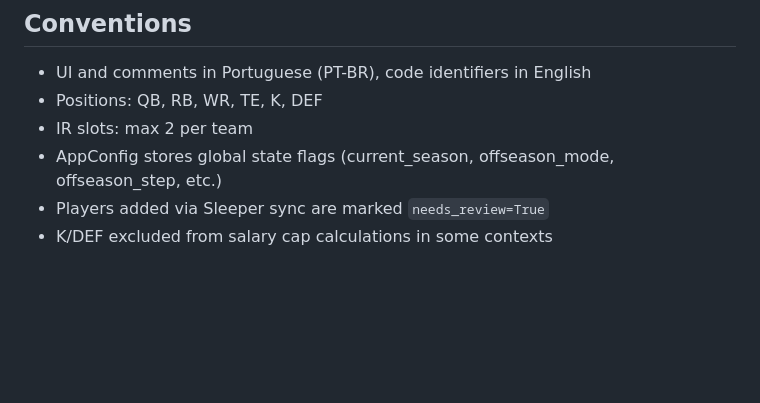
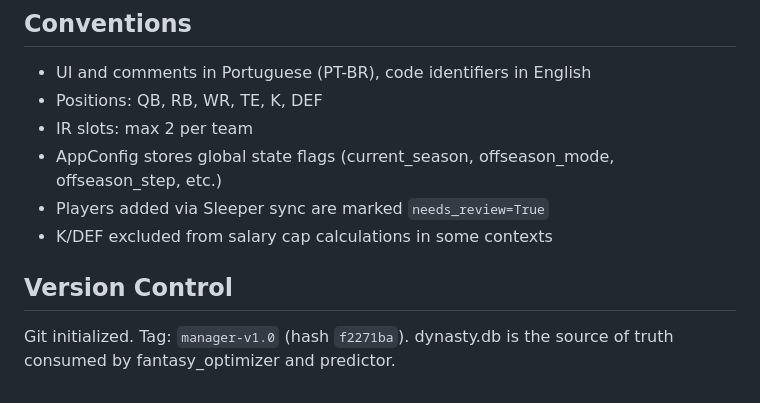
Before and after one commit to MellowBR/Dynasty_Fantasy_Manager, a Markdown page: CLAUDE.md, the part around the change. Drawn GitHub-style; blank space fills up the shorter version.

Commit message:
docs: adicionar Version Control ao CLAUDE.md
Co-Authored-By: Claude Opus 4.6 (1M context) <noreply@anthropic.com>

```diff
--- a/CLAUDE.md
+++ b/CLAUDE.md
@@ -97,3 +97,8 @@ Every action is logged: SalaryHistory (with `rule_applied` explanation), PlayerH
 - AppConfig stores global state flags (current_season, offseason_mode, offseason_step, etc.)
 - Players added via Sleeper sync are marked `needs_review=True`
 - K/DEF excluded from salary cap calculations in some contexts
+
+## Version Control
+
+Git initialized. Tag: `manager-v1.0` (hash `f2271ba`).
+dynasty.db is the source of truth consumed by fantasy_optimizer and predictor.
```
